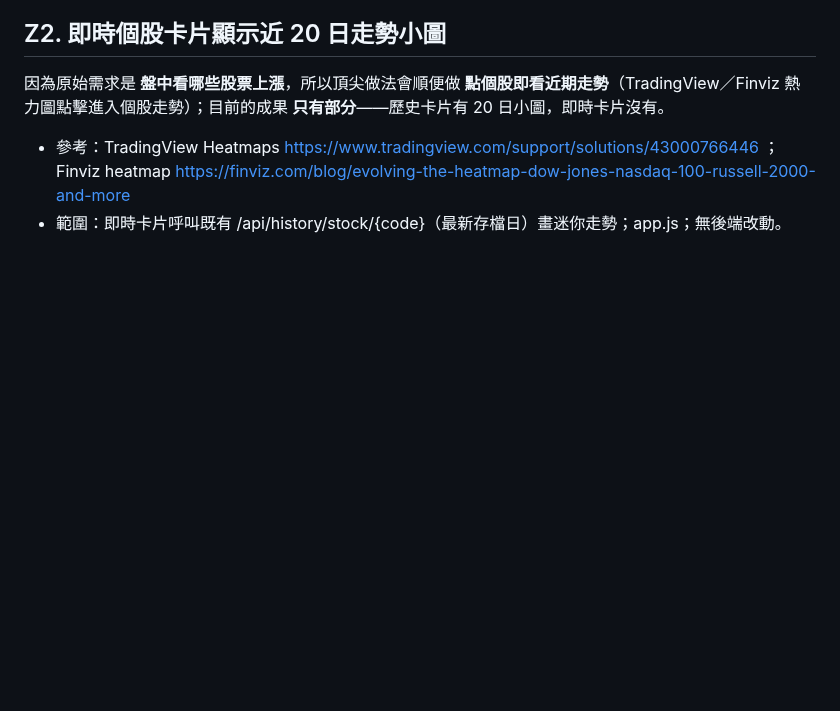
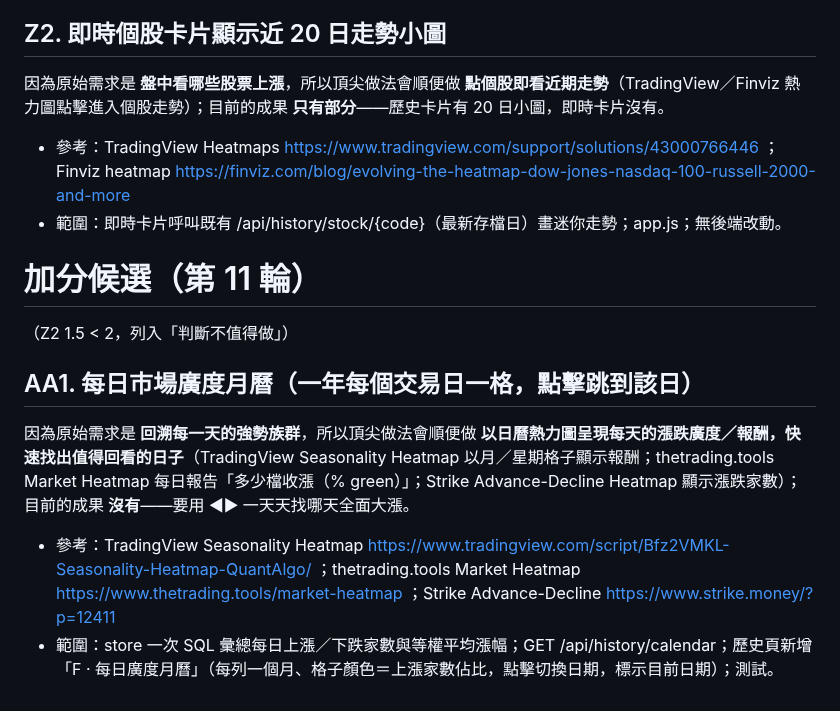
Before and after one commit to jaylooloomi/MoneyTide, a Markdown page: .agent-pipeline/candidates.md, the part around the change. Rendered like a GitHub page; blank space fills up the shorter version.

Commit message:
chore(night-shift): bonus candidates round 11
Co-Authored-By: Claude Opus 5.5 <noreply@anthropic.com>

```diff
--- a/.agent-pipeline/candidates.md
+++ b/.agent-pipeline/candidates.md
@@ -135,3 +135,11 @@
 因為原始需求是 **盤中看哪些股票上漲**，所以頂尖做法會順便做 **點個股即看近期走勢**（TradingView／Finviz 熱力圖點擊進入個股走勢）；目前的成果 **只有部分**——歷史卡片有 20 日小圖，即時卡片沒有。
 - 參考：TradingView Heatmaps https://www.tradingview.com/support/solutions/43000766446 ；Finviz heatmap https://finviz.com/blog/evolving-the-heatmap-dow-jones-nasdaq-100-russell-2000-and-more
 - 範圍：即時卡片呼叫既有 /api/history/stock/{code}（最新存檔日）畫迷你走勢；app.js；無後端改動。
+
+# 加分候選（第 11 輪）
+（Z2 1.5 < 2，列入「判斷不值得做」）
+
+## AA1. 每日市場廣度月曆（一年每個交易日一格，點擊跳到該日）
+因為原始需求是 **回溯每一天的強勢族群**，所以頂尖做法會順便做 **以日曆熱力圖呈現每天的漲跌廣度／報酬，快速找出值得回看的日子**（TradingView Seasonality Heatmap 以月／星期格子顯示報酬；thetrading.tools Market Heatmap 每日報告「多少檔收漲（% green）」；Strike Advance-Decline Heatmap 顯示漲跌家數）；目前的成果 **沒有**——要用 ◀▶ 一天天找哪天全面大漲。
+- 參考：TradingView Seasonality Heatmap https://www.tradingview.com/script/Bfz2VMKL-Seasonality-Heatmap-QuantAlgo/ ；thetrading.tools Market Heatmap https://www.thetrading.tools/market-heatmap ；Strike Advance-Decline https://www.strike.money/?p=12411
+- 範圍：store 一次 SQL 彙總每日上漲／下跌家數與等權平均漲幅；GET /api/history/calendar；歷史頁新增「F · 每日廣度月曆」（每列一個月、格子顏色＝上漲家數佔比，點擊切換日期，標示目前日期）；測試。
```
